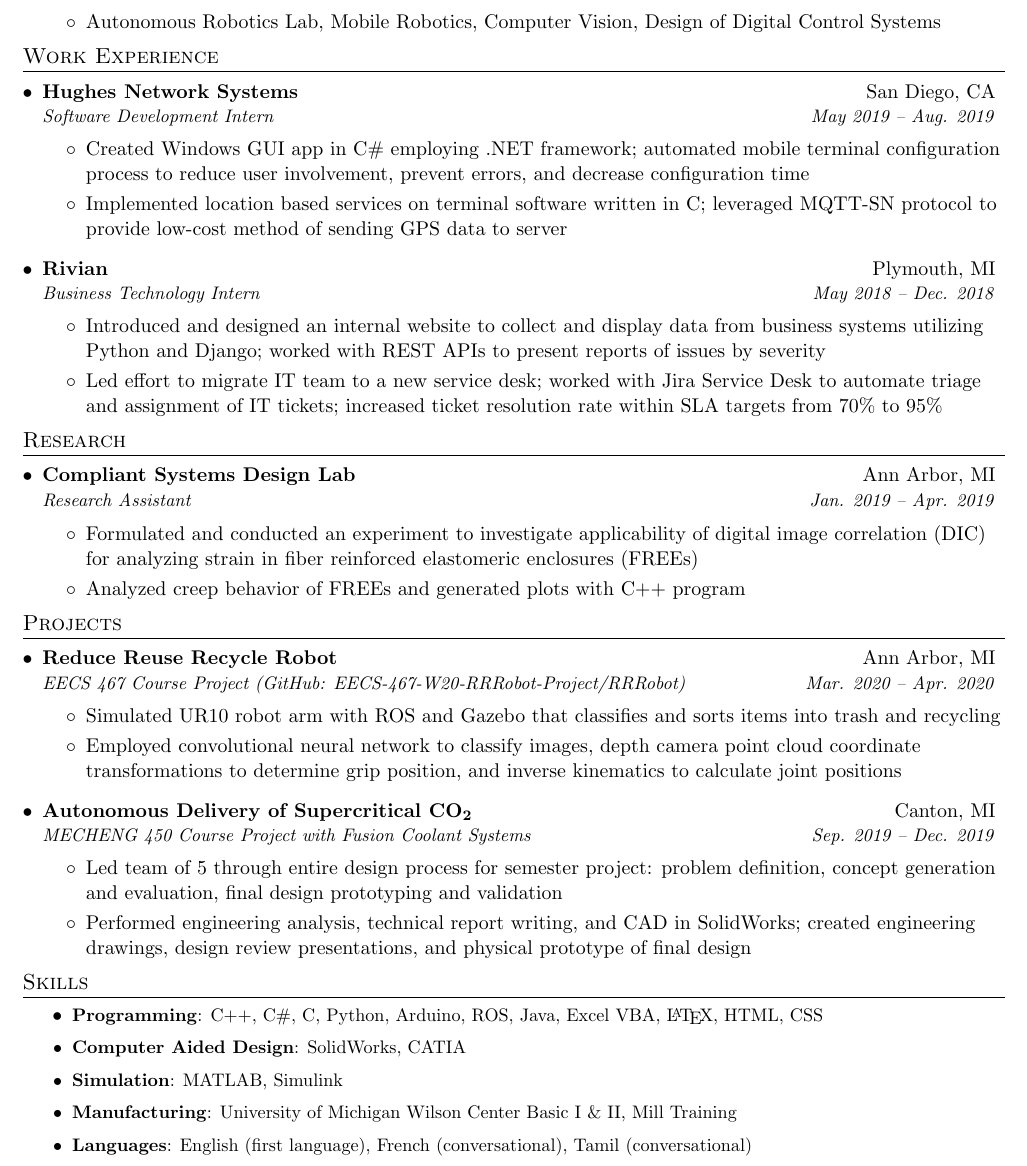
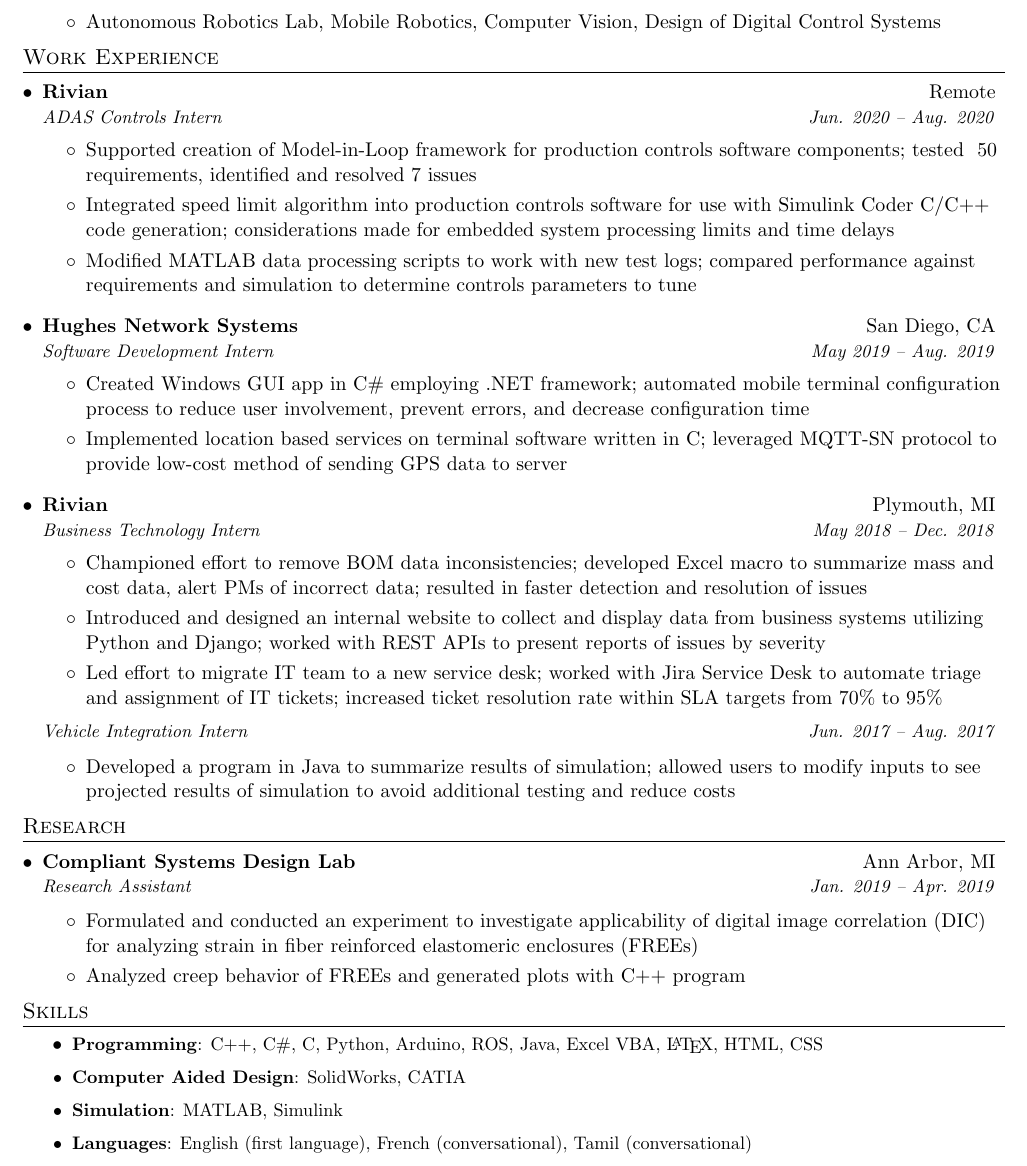
Before and after one commit to balajsra/resume, a LaTeX CV (sravan_balaji_resume.tex): part of the page, cut so that both start at the same text. Compiled offline with pdfLaTeX.

Commit message:
Post-Summer 2020 Updates
- Added links for companies and CSDL
- Add Rivian ADAS Controls Internship item
- Re-add Rivian Vehicle Integration Internship item
- Comment out projects section
- Comment out manufacturing from skills section

```diff
--- a/sravan_balaji_resume.tex
+++ b/sravan_balaji_resume.tex
@@ -116,9 +116,23 @@
 \section{Work Experience}
 \resumeSubHeadingListStart
 
+	% Rivian 3
+	\resumeSubheading
+		{\href{https://rivian.com/}{Rivian}}{Remote}
+		{ADAS Controls Intern}{Jun. 2020 -- Aug. 2020}
+
+		\resumeItemListStart
+			\item{Supported creation of Model-in-Loop framework for production controls software components; tested ~50 requirements, identified and resolved 7 issues}
+
+			\item{Integrated speed limit algorithm into production controls software for use with Simulink Coder C/C++ code generation; considerations made for embedded system processing limits and time delays}
+
+			\item{Modified MATLAB data processing scripts to work with new test logs; compared performance against requirements and simulation to determine controls parameters to tune}
+
+		\resumeItemListEnd
+
   	% Hughes Network Systems
 	\resumeSubheading
-		{Hughes Network Systems}{San Diego, CA}
+		{\href{https://www.hughes.com/}{Hughes Network Systems}}{San Diego, CA}
 		{Software Development Intern}{May 2019 -- Aug. 2019}
 
 		\resumeItemListStart
@@ -129,18 +143,27 @@
 
 		\resumeItemListEnd
 
-	% Rivian
+	% Rivian 2
 	\resumeSubheading
-		{Rivian}{Plymouth, MI}
+		{\href{https://rivian.com/}{Rivian}}{Plymouth, MI}
 		{Business Technology Intern}{May 2018 -- Dec. 2018}
 
 		\resumeItemListStart
 
-			% \item{Championed effort to remove BOM data inconsistencies; developed Excel macro to summarize mass and cost data, alert PMs of incorrect data; resulted in faster detection and resolution of issues}
+			\item{Championed effort to remove BOM data inconsistencies; developed Excel macro to summarize mass and cost data, alert PMs of incorrect data; resulted in faster detection and resolution of issues}
 
 			\item{Introduced and designed an internal website to collect and display data from business systems utilizing Python and Django; worked with REST APIs to present reports of issues by severity}
 
 			\item{Led effort to migrate IT team to a new service desk; worked with Jira Service Desk to automate triage and assignment of IT tickets; increased ticket resolution rate within SLA targets from 70\% to 95\%}
+
+		\resumeItemListEnd
+	% Rivian 1
+	\resumeSubheadingTwo
+		{Vehicle Integration Intern}{Jun. 2017 -- Aug. 2017}
+
+		\resumeItemListStart
+
+			\item{Developed a program in Java to summarize results of simulation; allowed users to modify inputs to see projected results of simulation to avoid additional testing and reduce costs}
 
 		\resumeItemListEnd
 
@@ -152,7 +175,7 @@
 
 	% Compliant Systems Design Lab
 	\resumeSubheading
-		{Compliant Systems Design Lab}{Ann Arbor, MI}
+		{\href{http://csdl.engin.umich.edu/}{Compliant Systems Design Lab}}{Ann Arbor, MI}
 		{Research Assistant}{Jan. 2019 -- Apr. 2019}
 
 		\resumeItemListStart
@@ -166,36 +189,36 @@
 \resumeSubHeadingListEnd
 
 %--------PROJECTS------------
-\section{Projects}
-\resumeSubHeadingListStart
+% \section{Projects}
+% \resumeSubHeadingListStart
 
-	% Reduce Reuse Recycle Robot
-	\resumeSubheading
-		{Reduce Reuse Recycle Robot}{Ann Arbor, MI}
-		{EECS 467 Course Project (\href{https://eecs-467-w20-rrrobot-project.github.io/RRRobot/home}{GitHub: EECS-467-W20-RRRobot-Project/RRRobot})}{Mar. 2020 -- Apr. 2020}
+% 	% Reduce Reuse Recycle Robot
+% 	\resumeSubheading
+% 		{Reduce Reuse Recycle Robot}{Ann Arbor, MI}
+% 		{EECS 467 Course Project (\href{https://eecs-467-w20-rrrobot-project.github.io/RRRobot/home}{GitHub: EECS-467-W20-RRRobot-Project/RRRobot})}{Mar. 2020 -- Apr. 2020}
 
-		\resumeItemListStart
+% 		\resumeItemListStart
 
-			\item Simulated UR10 robot arm with ROS and Gazebo that classifies and sorts items into trash and recycling
+% 			\item Simulated UR10 robot arm with ROS and Gazebo that classifies and sorts items into trash and recycling
 
-			\item Employed convolutional neural network to classify images, depth camera point cloud coordinate transformations to determine grip position, and inverse kinematics to calculate joint positions
+% 			\item Employed convolutional neural network to classify images, depth camera point cloud coordinate transformations to determine grip position, and inverse kinematics to calculate joint positions
 
-		\resumeItemListEnd
+% 		\resumeItemListEnd
 
-	% Autonomous Delivery of scCO2
-	\resumeSubheading
-		{Autonomous Delivery of Supercritical CO\textsubscript{2}}{Canton, MI}
-		{MECHENG 450 Course Project with \href{https://www.fusioncoolant.com/}{Fusion Coolant Systems}}{Sep. 2019 -- Dec. 2019}
+% 	% Autonomous Delivery of scCO2
+% 	\resumeSubheading
+% 		{Autonomous Delivery of Supercritical CO\textsubscript{2}}{Canton, MI}
+% 		{MECHENG 450 Course Project with \href{https://www.fusioncoolant.com/}{Fusion Coolant Systems}}{Sep. 2019 -- Dec. 2019}
 
-		\resumeItemListStart
+% 		\resumeItemListStart
 
-			\item Led team of 5 through entire design process for semester project: problem definition, concept generation and evaluation, final design prototyping and validation
+% 			\item Led team of 5 through entire design process for semester project: problem definition, concept generation and evaluation, final design prototyping and validation
 
-			\item Performed engineering analysis, technical report writing, and CAD in SolidWorks; created engineering drawings, design review presentations, and physical prototype of final design
+% 			\item Performed engineering analysis, technical report writing, and CAD in SolidWorks; created engineering drawings, design review presentations, and physical prototype of final design
 
-		\resumeItemListEnd
+% 		\resumeItemListEnd
 
-\resumeSubHeadingListEnd
+% \resumeSubHeadingListEnd
 
 %--------SKILLS------------
 \section{Skills}
@@ -213,9 +236,9 @@
   		{Simulation}
   		{MATLAB, Simulink}
 
-  	\resumeSkillItemHeading
-  		{Manufacturing}
-  		{University of Michigan Wilson Center Basic I $\&$ II, Mill Training}
+  	% \resumeSkillItemHeading
+  	% 	{Manufacturing}
+  	% 	{University of Michigan Wilson Center Basic I $\&$ II, Mill Training}
 
   	\resumeSkillItemHeading
   		{Languages}
```
Also changed, not shown: sravan_balaji_resume.pdf, sravan_balaji_resume.tex (4 more changed lines).
